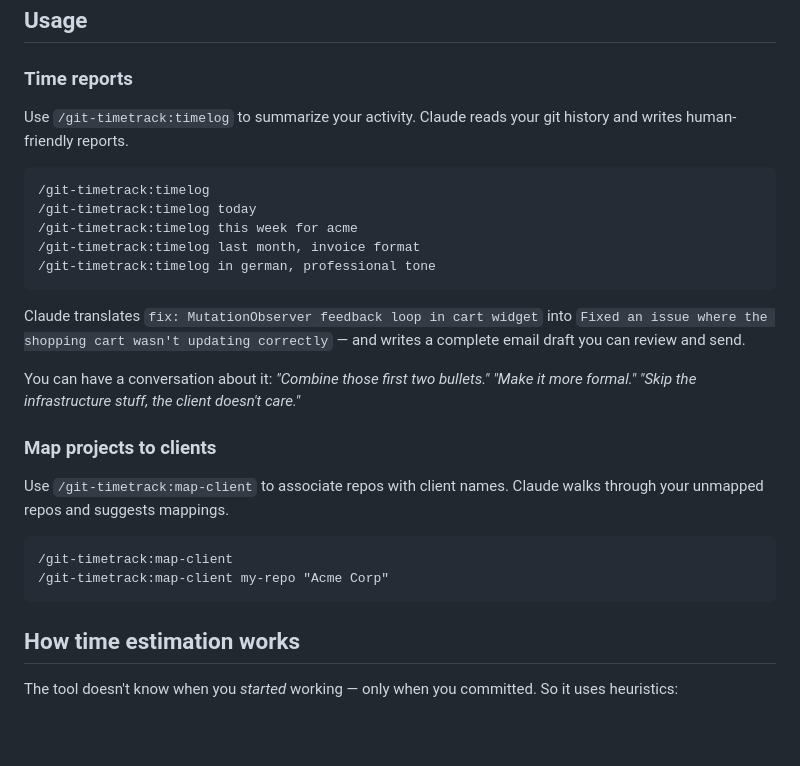
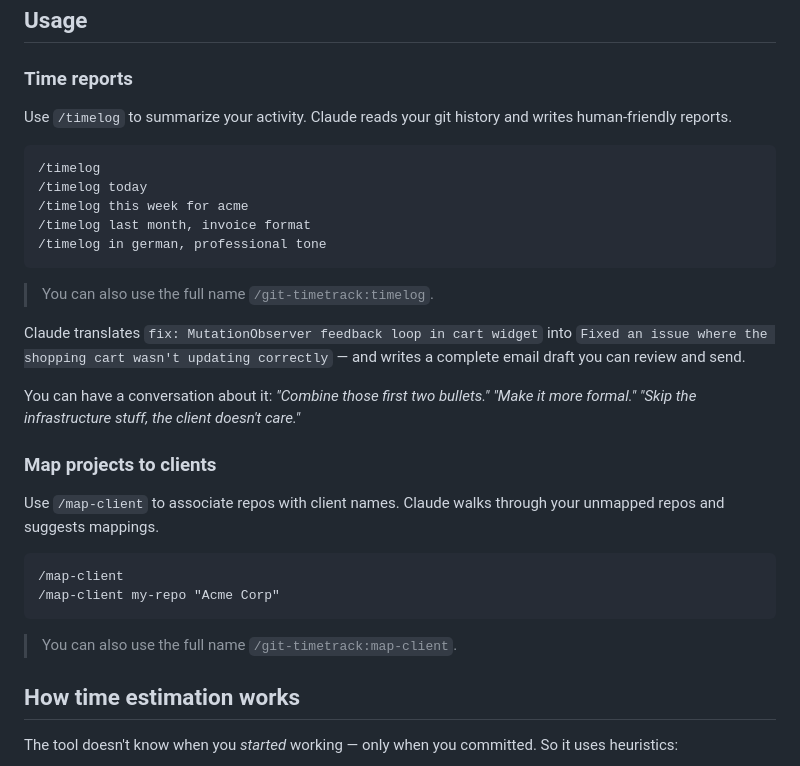
Before and after one commit to michaelwilhelmsen/git-timetrack, a Markdown page: README.md, the part around the change. Drawn GitHub-style; blank space fills up the shorter version.

Commit message:
Use short skill names in README, mention full names as alternative
/timelog and /map-client work as short aliases when unambiguous.

Co-Authored-By: Claude Opus 4.6 (1M context) <noreply@anthropic.com>

````diff
--- a/README.md
+++ b/README.md
@@ -30,15 +30,17 @@ That's it. The plugin hooks into your git commands automatically — no configur
 
 ### Time reports
 
-Use `/git-timetrack:timelog` to summarize your activity. Claude reads your git history and writes human-friendly reports.
+Use `/timelog` to summarize your activity. Claude reads your git history and writes human-friendly reports.
 
 ```
-/git-timetrack:timelog
-/git-timetrack:timelog today
-/git-timetrack:timelog this week for acme
-/git-timetrack:timelog last month, invoice format
-/git-timetrack:timelog in german, professional tone
+/timelog
+/timelog today
+/timelog this week for acme
+/timelog last month, invoice format
+/timelog in german, professional tone
 ```
+
+> You can also use the full name `/git-timetrack:timelog`.
 
 Claude translates `fix: MutationObserver feedback loop in cart widget` into `Fixed an issue where the shopping cart wasn't updating correctly` — and writes a complete email draft you can review and send.
 
@@ -46,12 +48,14 @@ You can have a conversation about it: _"Combine those first two bullets."_ _"Mak
 
 ### Map projects to clients
 
-Use `/git-timetrack:map-client` to associate repos with client names. Claude walks through your unmapped repos and suggests mappings.
+Use `/map-client` to associate repos with client names. Claude walks through your unmapped repos and suggests mappings.
 
 ```
-/git-timetrack:map-client
-/git-timetrack:map-client my-repo "Acme Corp"
+/map-client
+/map-client my-repo "Acme Corp"
 ```
+
+> You can also use the full name `/git-timetrack:map-client`.
 
 ## How time estimation works
 
````
